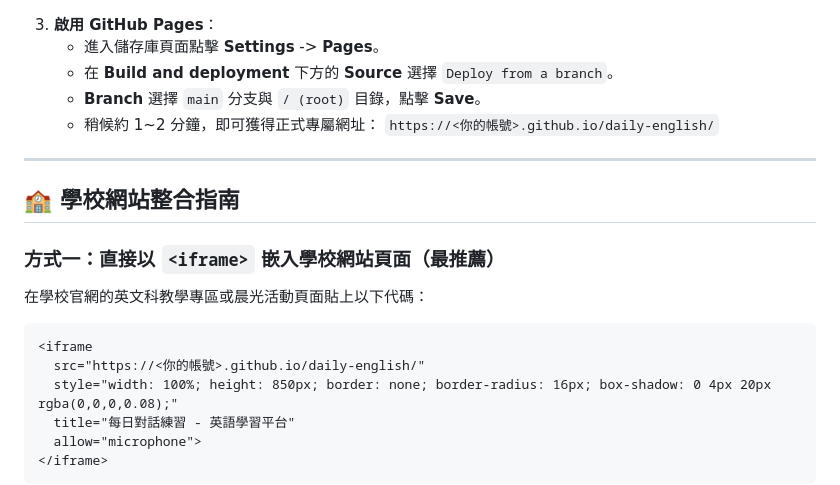
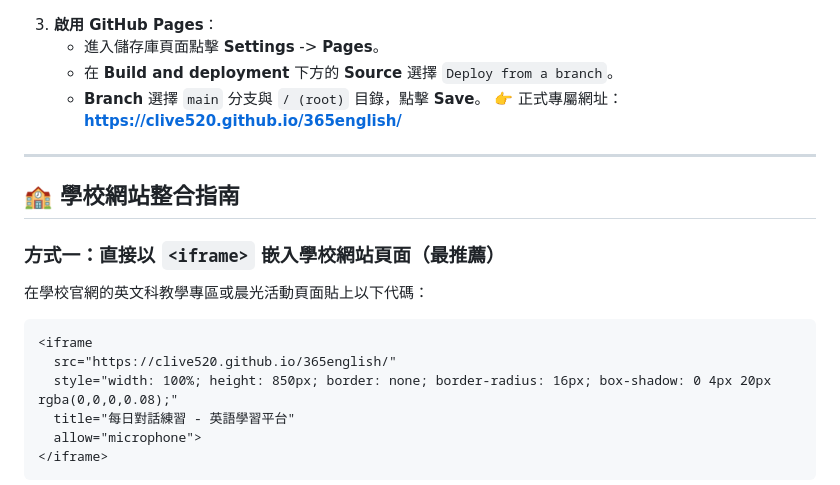
Before and after one commit to clive520/365english, a Markdown page: README.md, the part around one of its changes. GitHub-like rendering.

Commit message:
docs: update production GitHub Pages URL

````diff
--- a/README.md
+++ b/README.md
@@ -65,8 +65,8 @@
    - 進入儲存庫頁面點擊 **Settings** -> **Pages**。
    - 在 **Build and deployment** 下方的 **Source** 選擇 `Deploy from a branch`。
    - **Branch** 選擇 `main` 分支與 `/ (root)` 目錄，點擊 **Save**。
-   - 稍候約 1~2 分鐘，即可獲得正式專屬網址：
-     `https://<你的帳號>.github.io/daily-english/`
+   👉 正式專屬網址：
+   **https://clive520.github.io/365english/**
 
 ---
 
@@ -77,7 +77,7 @@
 
 ```html
 <iframe
-  src="https://<你的帳號>.github.io/daily-english/"
+  src="https://clive520.github.io/365english/"
   style="width: 100%; height: 850px; border: none; border-radius: 16px; box-shadow: 0 4px 20px rgba(0,0,0,0.08);"
   title="每日對話練習 - 英語學習平台"
   allow="microphone">
````
Also changed, not shown: other parts of README.md (+1 -1 lines).
